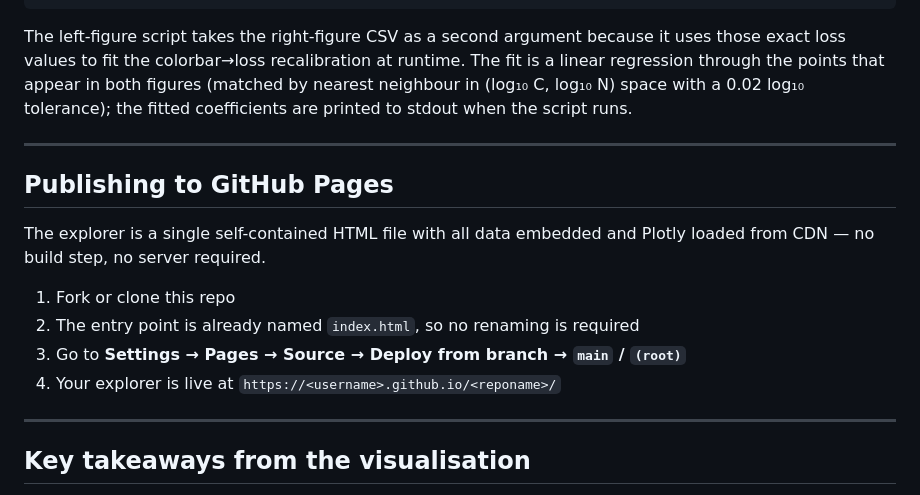
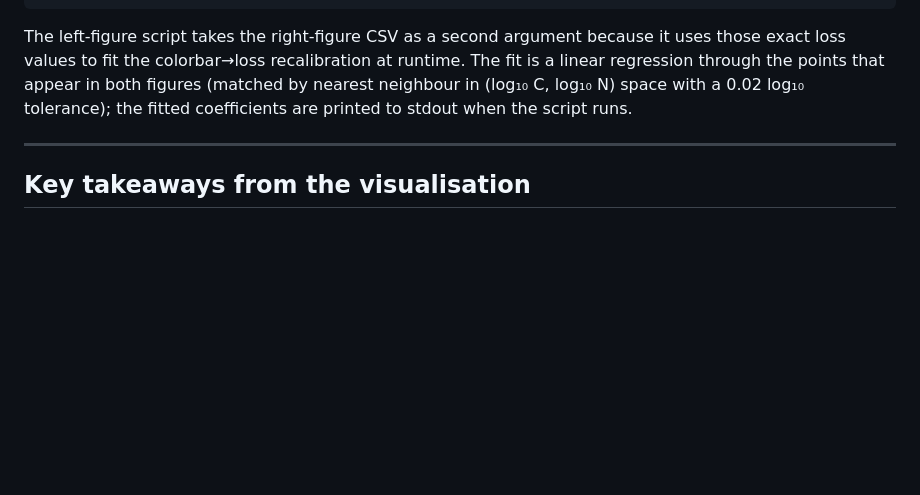
Before and after one commit to EythorE/Chinchilla_visualization, a Markdown page: README.md, the part around the change. Rendered like a GitHub page; blank space fills up the shorter version.

Commit message:
Remove GitHub Pages publishing instructions
Removed the section on publishing to GitHub Pages from the README.

```diff
--- a/README.md
+++ b/README.md
@@ -134,17 +134,6 @@ The left-figure script takes the right-figure CSV as a second argument because i
 
 ---
 
-## Publishing to GitHub Pages
-
-The explorer is a single self-contained HTML file with all data embedded and Plotly loaded from CDN — no build step, no server required.
-
-1. Fork or clone this repo
-2. The entry point is already named `index.html`, so no renaming is required
-3. Go to **Settings → Pages → Source → Deploy from branch → `main` / `(root)`**
-4. Your explorer is live at `https://<username>.github.io/<reponame>/`
-
----
-
 ## Key takeaways from the visualisation
 
 **Set X = Compute, Y = Model Size, Z = Loss** and rotate until you're looking at the XY plane from slightly above. You will see:
```
